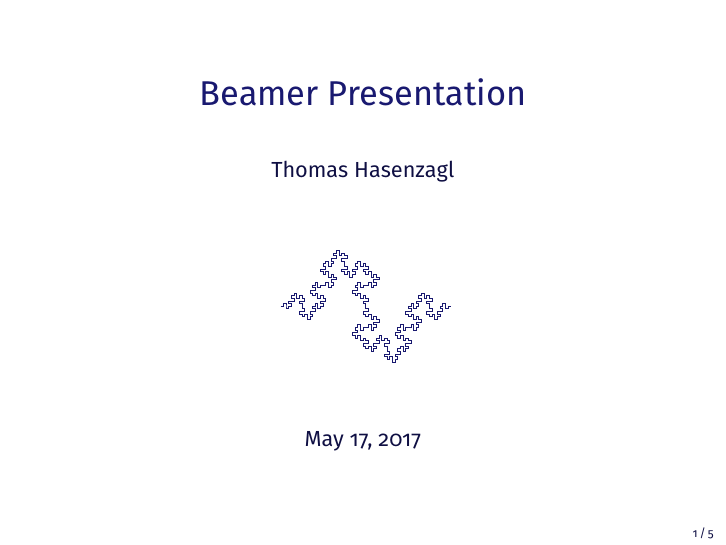
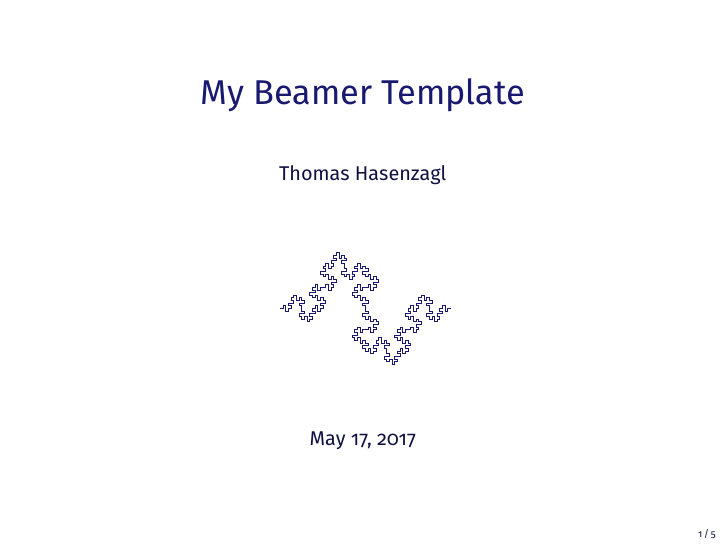
Before and after one commit to thasenzagl/templates, LaTeX slides (beamer/beamer_template.tex): page 1 of 5. Compiled offline with pdfLaTeX.

Commit message:
updated template, added some macros

```diff
--- a/beamer/beamer_template.tex
+++ b/beamer/beamer_template.tex
@@ -1,39 +1,53 @@
-\documentclass[xcolor=svgnames]{beamer}
+\documentclass[xcolor=svgnames, 10pt]{beamer}
 
 % packages
 \usepackage{graphicx}
 \usepackage{tikz}
 \usepackage{lmodern}
+\usepackage{booktabs}
+
+% Fonts
 \usepackage[sfdefault]{FiraSans}
+\usefonttheme[onlymath]{serif}
 
 % Decorations
 \usetikzlibrary{decorations.fractals}
 
 % Colors
-\setbeamercolor{structure}{fg=white,bg=MidnightBlue!60!black}
-\setbeamercolor{normal text}{fg=MidnightBlue!60!black}
-\setbeamercolor{section in toc}{fg=MidnightBlue!60!black}
-\setbeamercolor{subsection in toc}{fg=MidnightBlue!60!black}
+\colorlet{myblue}{MidnightBlue!60!black}
+\setbeamercolor{structure}{fg=white,bg=myblue}
+\setbeamercolor{normal text}{fg=myblue}
+\setbeamercolor{section in toc}{fg=myblue}
+\setbeamercolor{subsection in toc}{fg=myblue}
 
 % Blocks
 \setbeamertemplate{blocks}[rounded][shadow=false]
-\setbeamercolor*{block title}{fg=white, bg=MidnightBlue!60!black}
-\setbeamercolor*{block body}{fg=MidnightBlue!60!black, bg=MidnightBlue!20}
+\setbeamercolor*{block title}{fg=white, bg=myblue}
+\setbeamercolor*{block body}{fg=myblue, bg=MidnightBlue!10}
 
 \setbeamercolor*{block title alerted}{fg=white, bg=FireBrick!60!black}
-\setbeamercolor*{block body alerted}{fg=FireBrick!60!black, bg=FireBrick!20}
+\setbeamercolor*{block body alerted}{fg=FireBrick!60!black, bg=FireBrick!10}
 
 \setbeamercolor*{block title example}{fg=white, bg=ForestGreen!60!black}
-\setbeamercolor*{block body example}{fg=ForestGreen!60!black, bg=ForestGreen!20}
+\setbeamercolor*{block body example}{fg=ForestGreen!60!black, bg=ForestGreen!10}
 
-% Remove navigation barc
+% Itemize Item
+\setbeamercolor{itemize item}{fg=myblue, bg=white}
+\setbeamercolor{itemize subitem}{fg=myblue, bg=white}
+\setbeamercolor{itemize subsubitem}{fg=myblue, bg=white}
+
+\setbeamertemplate{itemize item}{\Large \raise-1pt \hbox{\textbullet}}
+\setbeamertemplate{itemize subitem}{\large \raise-1pt \hbox{\textbullet}}
+\setbeamertemplate{itemize subsubitem}{\small \raise-1pt \hbox{\textbullet}}
+
+% Remove navigation bar
 \beamertemplatenavigationsymbolsempty
 
 % Include frame number
 \setbeamertemplate{footline}[frame number]
 
 % Colors, font size, and numbering of image captions
-\usepackage[font={color=MidnightBlue!60!black, small, it}, labelfont={bf}]{caption}
+\usepackage[font={color=myblue, small, it}, labelfont={bf}]{caption}
 \setbeamertemplate{caption}[numbered]
 
 % Overview at every section
@@ -45,13 +59,18 @@
   \end{frame}
 }
 
+% Macros
+% Statistics
+\newcommand\pN{\mathcal{N}} % Normal distribution
+\newcommand\iidN{\overset{iid}{\sim}\mathcal{N}} % iid Normal
+\newcommand\E{\mathbb{E}} % Expectations Operator
 
 \begin{document}
 {\setbeamercolor{structure}{fg=MidnightBlue, bg=white}
 \setbeamercolor{normaltext}{fg=black}
 
 \begin{frame}
-    \title{\LARGE{Beamer Presentation}}
+    \title{\LARGE{My Beamer Template}}
     \author{Thomas Hasenzagl}
 \date{
 	\begin{tikzpicture}[decoration=Koch curve type 2]
```
Also changed, not shown: beamer/beamer_template.pdf, 5 other files.
